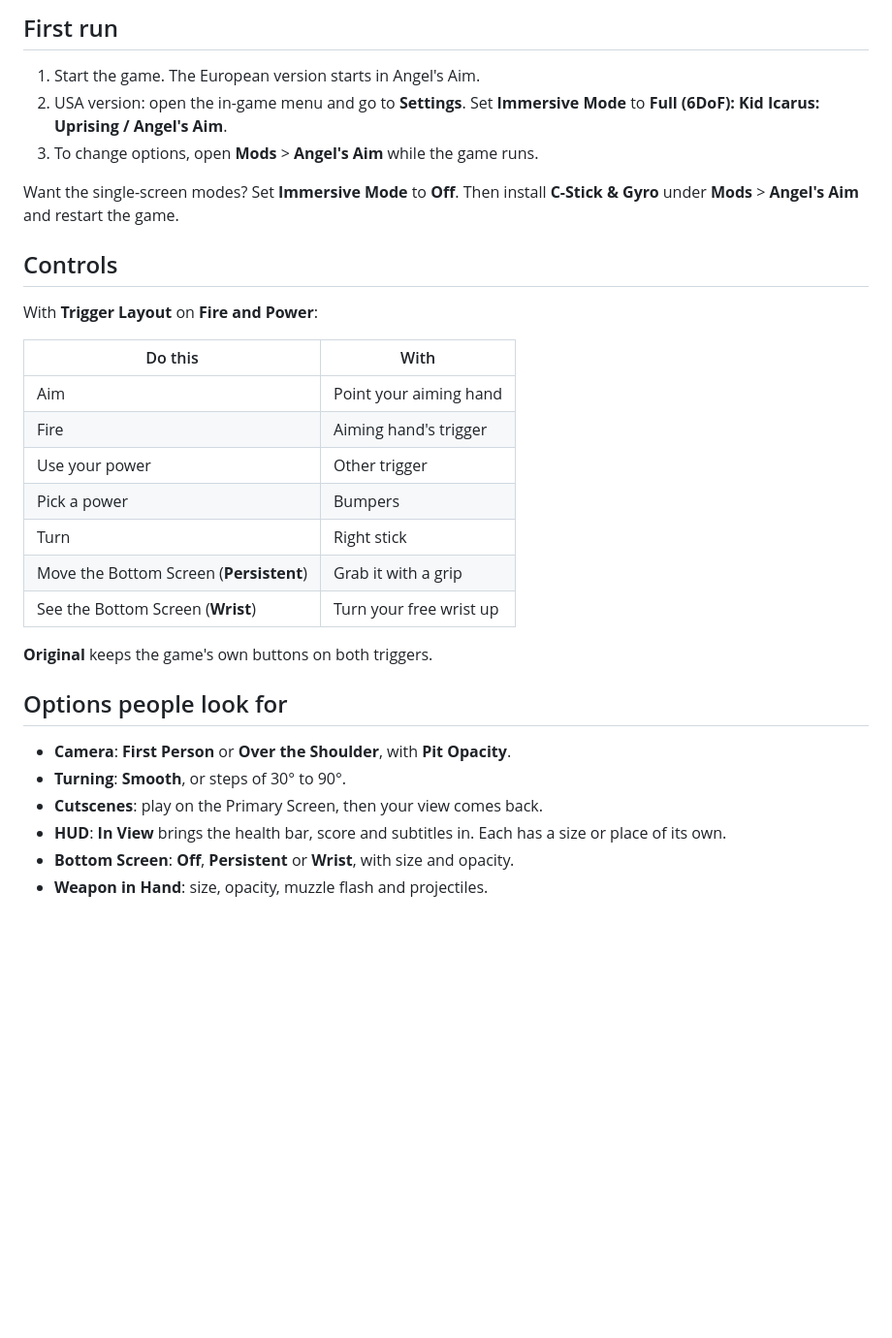
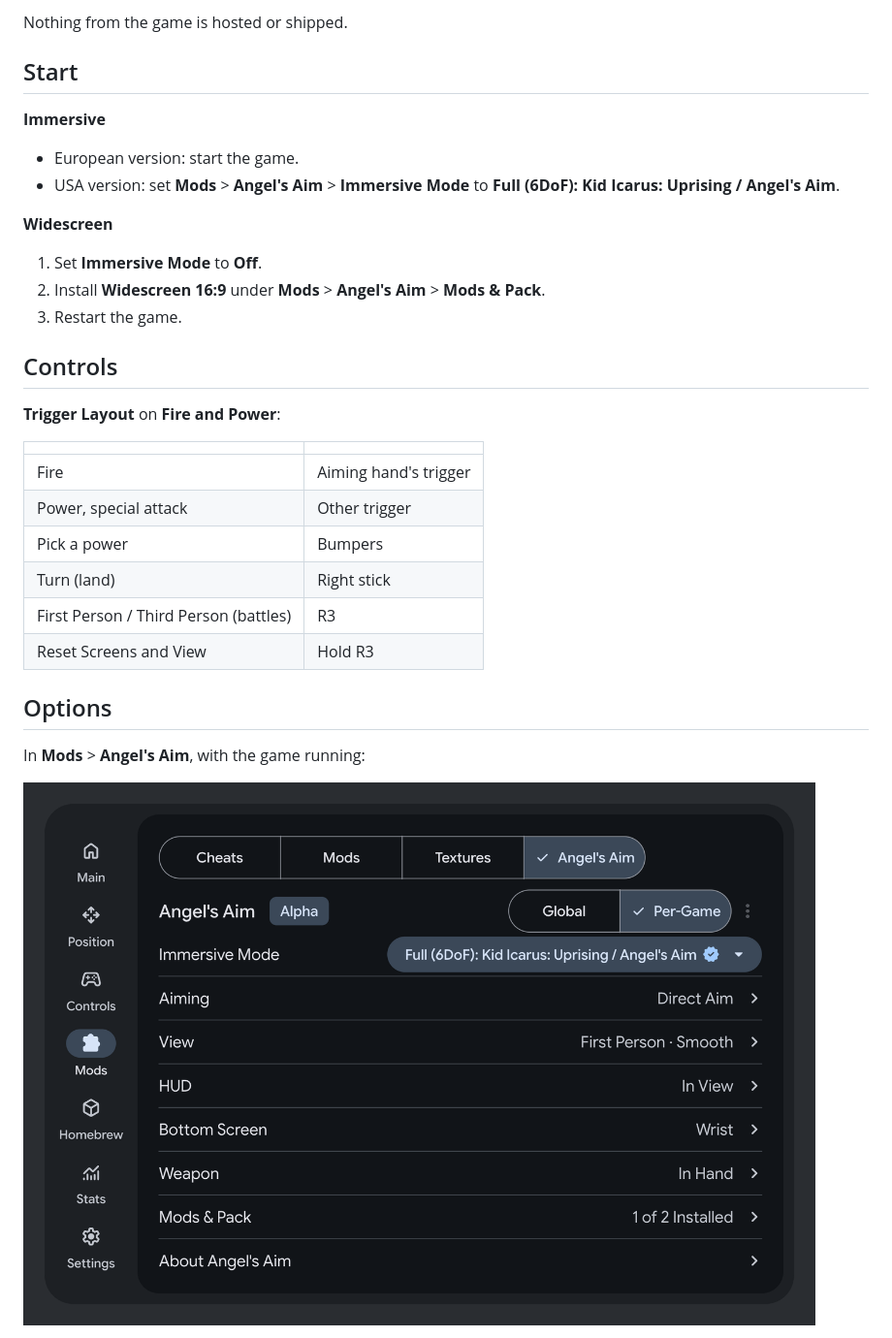
Before and after one commit to simplysanatori/3ds-game-fixes, a Markdown page: docs/angels-aim.md, the part around one of its changes. Shown at 97% size. Drawn GitHub-style; pictures changed too: docs/images/angels-aim/menu.png (added); blank space fills up the shorter version.

```diff
--- a/docs/angels-aim.md
+++ b/docs/angels-aim.md
@@ -32,34 +36,35 @@ Alpha Pre-Release · Very Experimental · Have Fun!
 
-## First run
+Nothing from the game is hosted or shipped.
 
-1. Start the game. The European version starts in Angel's Aim.
-2. USA version: open the in-game menu and go to **Settings**. Set **Immersive Mode** to **Full (6DoF): Kid Icarus: Uprising / Angel's Aim**.
-3. To change options, open **Mods** > **Angel's Aim** while the game runs.
+## Start
 
-Want the single-screen modes? Set **Immersive Mode** to **Off**. Then install **C-Stick & Gyro** under **Mods** > **Angel's Aim** and restart the game.
+**Immersive**
+
+- European version: start the game.
+- USA version: set **Mods** > **Angel's Aim** > **Immersive Mode** to **Full (6DoF): Kid Icarus: Uprising / Angel's Aim**.
+
+**Widescreen**
+
+1. Set **Immersive Mode** to **Off**.
+2. Install **Widescreen 16:9** under **Mods** > **Angel's Aim** > **Mods & Pack**.
+3. Restart the game.
 
 ## Controls
 
-With **Trigger Layout** on **Fire and Power**:
+**Trigger Layout** on **Fire and Power**:
 
-| Do this | With |
+| | |
 |---|---|
-| Aim | Point your aiming hand |
 | Fire | Aiming hand's trigger |
-| Use your power | Other trigger |
+| Power, special attack | Other trigger |
 | Pick a power | Bumpers |
-| Turn | Right stick |
-| Move the Bottom Screen (**Persistent**) | Grab it with a grip |
-| See the Bottom Screen (**Wrist**) | Turn your free wrist up |
+| Turn (land) | Right stick |
+| First Person / Third Person (battles) | R3 |
+| Reset Screens and View | Hold R3 |
 
-**Original** keeps the game's own buttons on both triggers.
+## Options
 
-## Options people look for
+In **Mods** > **Angel's Aim**, with the game running:
 
-- **Camera**: **First Person** or **Over the Shoulder**, with **Pit Opacity**.
-- **Turning**: **Smooth**, or steps of 30° to 90°.
-- **Cutscenes**: play on the Primary Screen, then your view comes back.
-- **HUD**: **In View** brings the health bar, score and subtitles in. Each has a size or place of its own.
-- **Bottom Screen**: **Off**, **Persistent** or **Wrist**, with size and opacity.
-- **Weapon in Hand**: size, opacity, muzzle flash and projectiles.
+![Angel's Aim in Mods](images/angels-aim/menu.png)
 
```
Also changed, not shown: other parts of docs/angels-aim.md (+42 -30 lines), docs/kid-icarus-uprising-hd.md (+21 -18 lines), docs/images/angels-aim/first-person.jpg (added), docs/images/angels-aim/hud.jpg (added), docs/images/angels-aim/menu-pages.jpg (added), docs/images/kid-icarus-uprising-hd/throne-room.jpg (added), docs/images/kid-icarus-uprising-hd/town.jpg (added).
